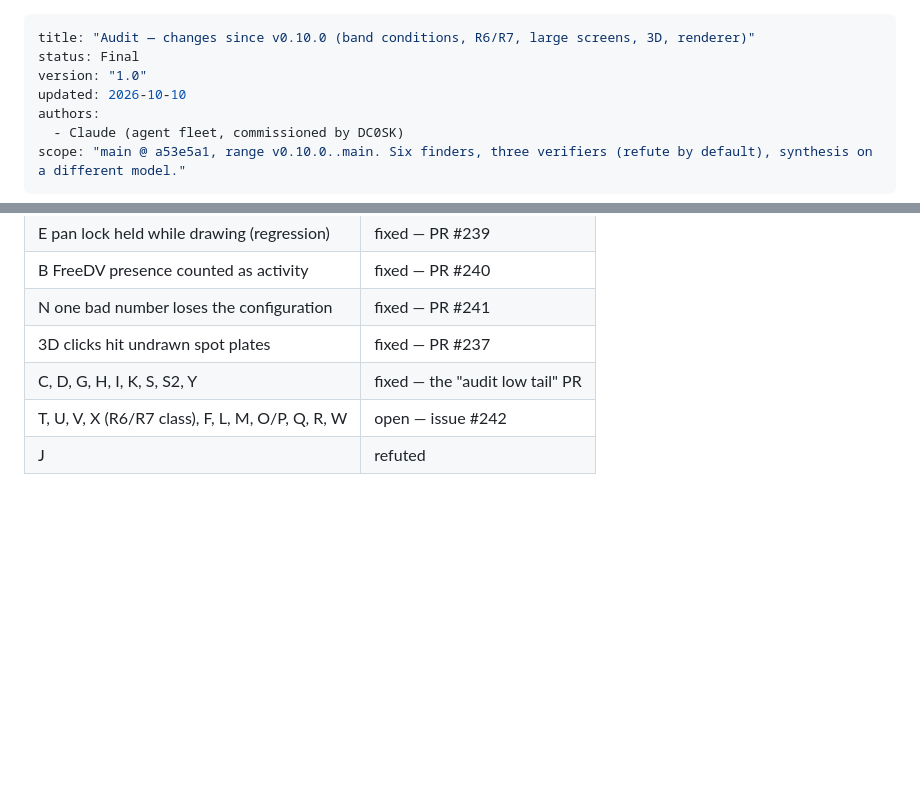
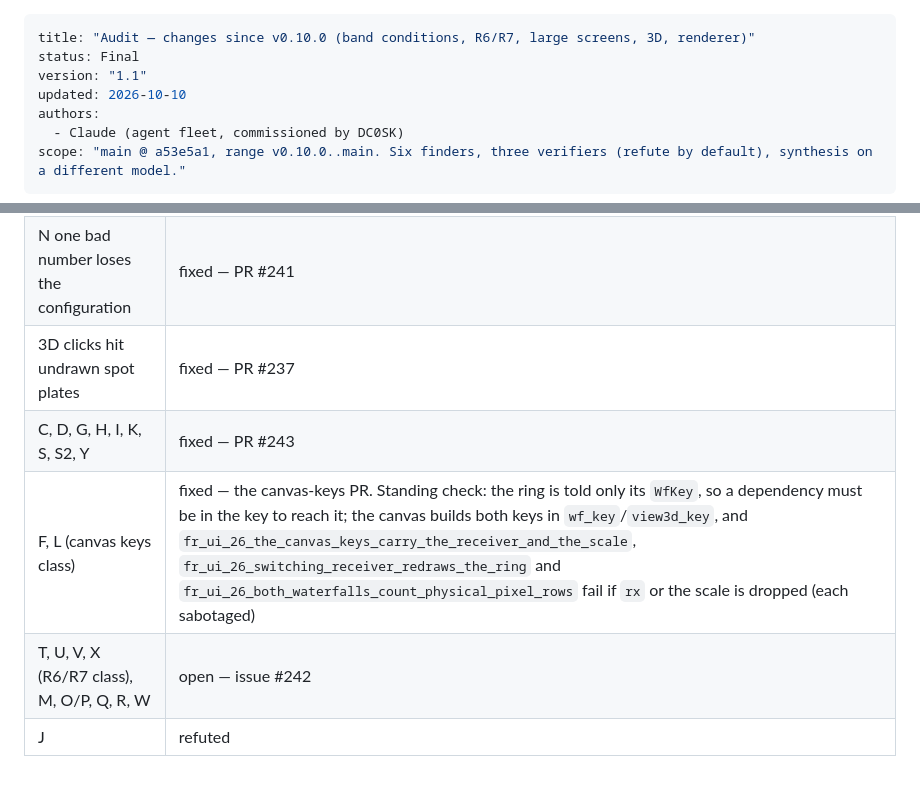
Before and after one commit to dc0sk/K4remote, a Markdown page: docs/audit/audit-2026-10-10.md, 2 parts joined by grey strips. GitHub-like rendering; blank space fills up the shorter version.

Commit message:
docs: audit F and L fixed; ledger 4.52 for the audit round
Co-Authored-By: Claude Opus 5.5 (1M context) <noreply@anthropic.com>
Claude-Session: https://claude.ai/code/session_01Ma4bQKqGNFTYyVSEKPcXRk

```diff
--- a/docs/audit/audit-2026-10-10.md
+++ b/docs/audit/audit-2026-10-10.md
@@ -1,7 +1,7 @@
 ---
 title: "Audit — changes since v0.10.0 (band conditions, R6/R7, large screens, 3D, renderer)"
 status: Final
-version: "1.0"
+version: "1.1"
 updated: 2026-10-10
 authors:
   - Claude (agent fleet, commissioned by DC0SK)
@@ -123,6 +123,7 @@ G and M are bounded and low. No single-owner defect was found in the CAT or audi
 | B FreeDV presence counted as activity | fixed — PR #240 |
 | N one bad number loses the configuration | fixed — PR #241 |
 | 3D clicks hit undrawn spot plates | fixed — PR #237 |
-| C, D, G, H, I, K, S, S2, Y | fixed — the "audit low tail" PR |
-| T, U, V, X (R6/R7 class), F, L, M, O/P, Q, R, W | open — issue #242 |
+| C, D, G, H, I, K, S, S2, Y | fixed — PR #243 |
+| F, L (canvas keys class) | fixed — the canvas-keys PR. Standing check: the ring is told only its `WfKey`, so a dependency must be in the key to reach it; the canvas builds both keys in `wf_key`/`view3d_key`, and `fr_ui_26_the_canvas_keys_carry_the_receiver_and_the_scale`, `fr_ui_26_switching_receiver_redraws_the_ring` and `fr_ui_26_both_waterfalls_count_physical_pixel_rows` fail if `rx` or the scale is dropped (each sabotaged) |
+| T, U, V, X (R6/R7 class), M, O/P, Q, R, W | open — issue #242 |
 | J | refuted |
```
Also changed, not shown: 1 other file.
